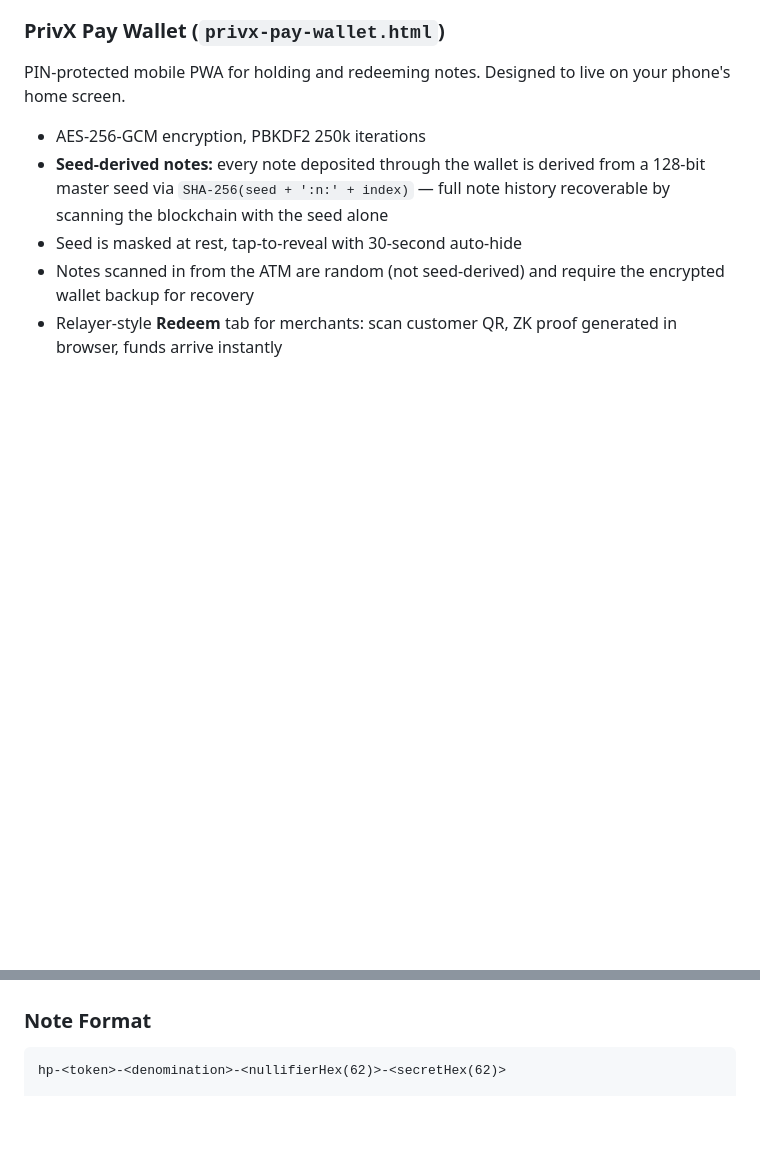
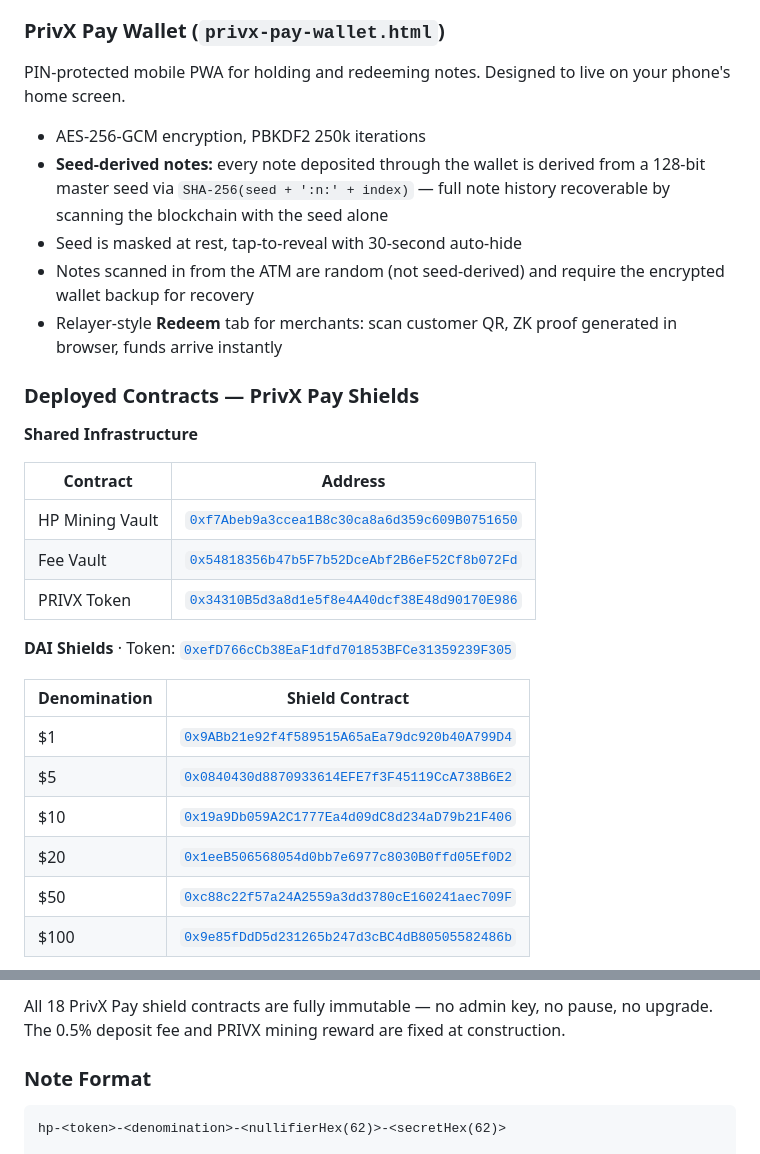
Before and after one commit to ELITEv5/PrivX_Hurricane, a Markdown page: README.md, 2 parts joined by grey strips. Rendered like a GitHub page; blank space fills up the shorter version.

````diff
--- a/README.md
+++ b/README.md
@@ -430,3 +430,24 @@ PIN-protected mobile PWA for holding and redeeming notes. Designed to live on yo
 - Notes scanned in from the ATM are random (not seed-derived) and require the encrypted wallet backup for recovery
 - Relayer-style **Redeem** tab for merchants: scan customer QR, ZK proof generated in browser, funds arrive instantly
 
+### Deployed Contracts — PrivX Pay Shields
+
+**Shared Infrastructure**
+
+| Contract | Address |
+|---|---|
+| HP Mining Vault | [`0xf7Abeb9a3ccea1B8c30ca8a6d359c609B0751650`](https://scan.pulsechain.com/address/0xf7Abeb9a3ccea1B8c30ca8a6d359c609B0751650) |
+| Fee Vault | [`0x54818356b47b5F7b52DceAbf2B6eF52Cf8b072Fd`](https://scan.pulsechain.com/address/0x54818356b47b5F7b52DceAbf2B6eF52Cf8b072Fd) |
+| PRIVX Token | [`0x34310B5d3a8d1e5f8e4A40dcf38E48d90170E986`](https://scan.pulsechain.com/address/0x34310B5d3a8d1e5f8e4A40dcf38E48d90170E986) |
+
+**DAI Shields** · Token: [`0xefD766cCb38EaF1dfd701853BFCe31359239F305`](https://scan.pulsechain.com/address/0xefD766cCb38EaF1dfd701853BFCe31359239F305)
+
+| Denomination | Shield Contract |
+|---|---|
+| $1 | [`0x9ABb21e92f4f589515A65aEa79dc920b40A799D4`](https://scan.pulsechain.com/address/0x9ABb21e92f4f589515A65aEa79dc920b40A799D4) |
+| $5 | [`0x0840430d8870933614EFE7f3F45119CcA738B6E2`](https://scan.pulsechain.com/address/0x0840430d8870933614EFE7f3F45119CcA738B6E2) |
+| $10 | [`0x19a9Db059A2C1777Ea4d09dC8d234aD79b21F406`](https://scan.pulsechain.com/address/0x19a9Db059A2C1777Ea4d09dC8d234aD79b21F406) |
+| $20 | [`0x1eeB506568054d0bb7e6977c8030B0ffd05Ef0D2`](https://scan.pulsechain.com/address/0x1eeB506568054d0bb7e6977c8030B0ffd05Ef0D2) |
+| $50 | [`0xc88c22f57a24A2559a3dd3780cE160241aec709F`](https://scan.pulsechain.com/address/0xc88c22f57a24A2559a3dd3780cE160241aec709F) |
+| $100 | [`0x9e85fDdD5d231265b247d3cBC4dB80505582486b`](https://scan.pulsechain.com/address/0x9e85fDdD5d231265b247d3cBC4dB80505582486b) |
+
@@ -433,3 +476,5 @@ PIN-protected mobile PWA for holding and redeeming notes. Designed to live on yo
+All 18 PrivX Pay shield contracts are fully immutable — no admin key, no pause, no upgrade. The 0.5% deposit fee and PRIVX mining reward are fixed at construction.
+
 ### Note Format
 
 ```
````
Also changed, not shown: other parts of README.md (+22 -0 lines).
